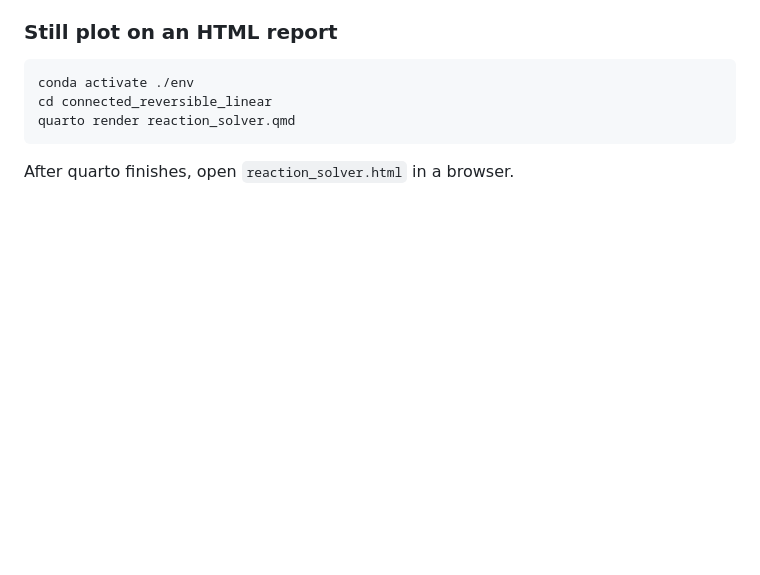
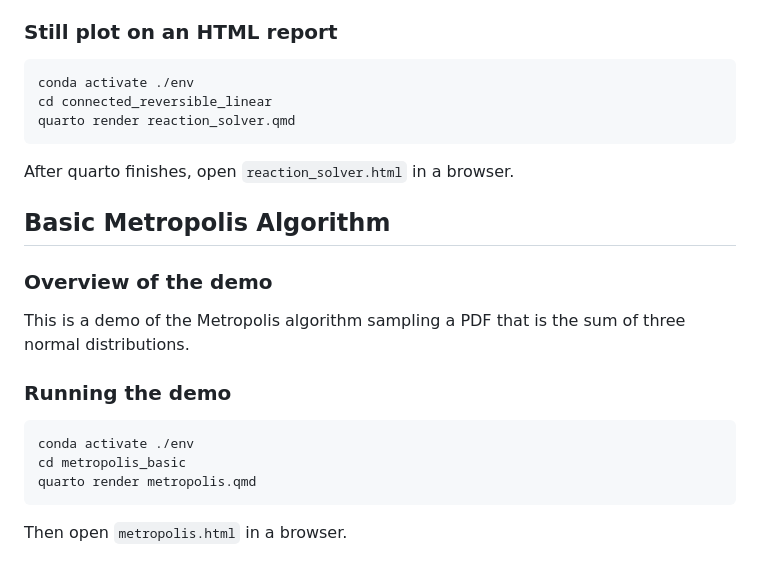
Before and after one commit to akey7/biochemistry-jl, a Markdown page: README.md, the part around the change. Drawn GitHub-style; blank space fills up the shorter version.

````diff
--- a/README.md
+++ b/README.md
@@ -138,3 +138,19 @@ quarto render reaction_solver.qmd
 ```
 
 After quarto finishes, open `reaction_solver.html` in a browser.
+
+## Basic Metropolis Algorithm
+
+### Overview of the demo
+
+This is a demo of the Metropolis algorithm sampling a PDF that is the sum of three normal distributions.
+
+### Running the demo
+
+```
+conda activate ./env
+cd metropolis_basic
+quarto render metropolis.qmd
+```
+
+Then open `metropolis.html` in a browser.
````
